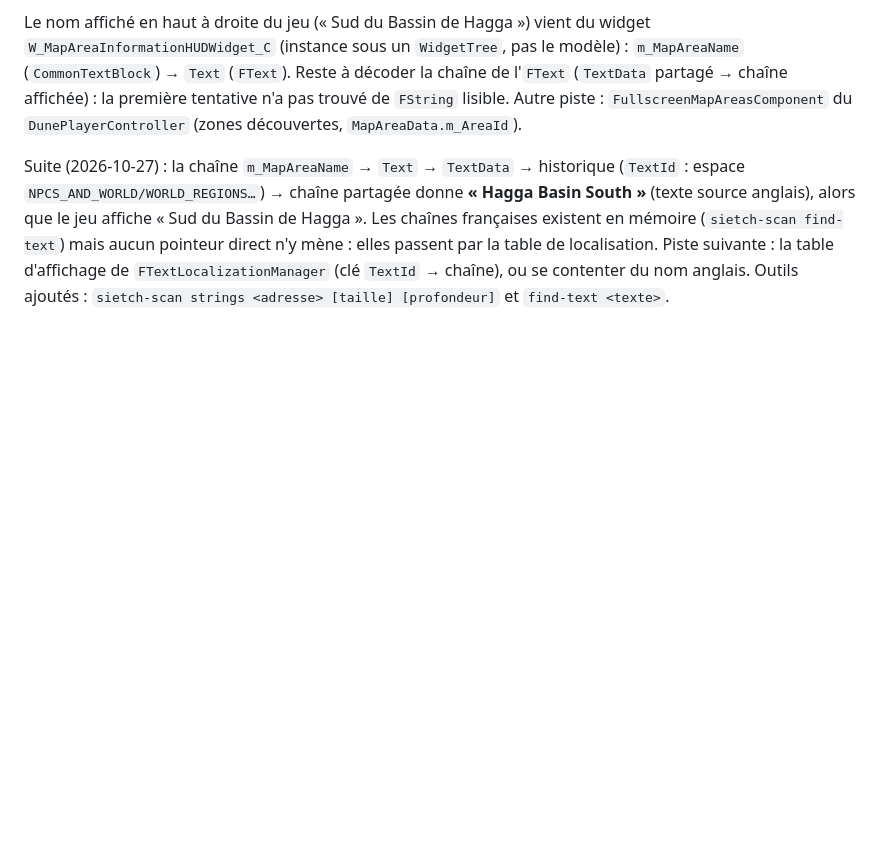
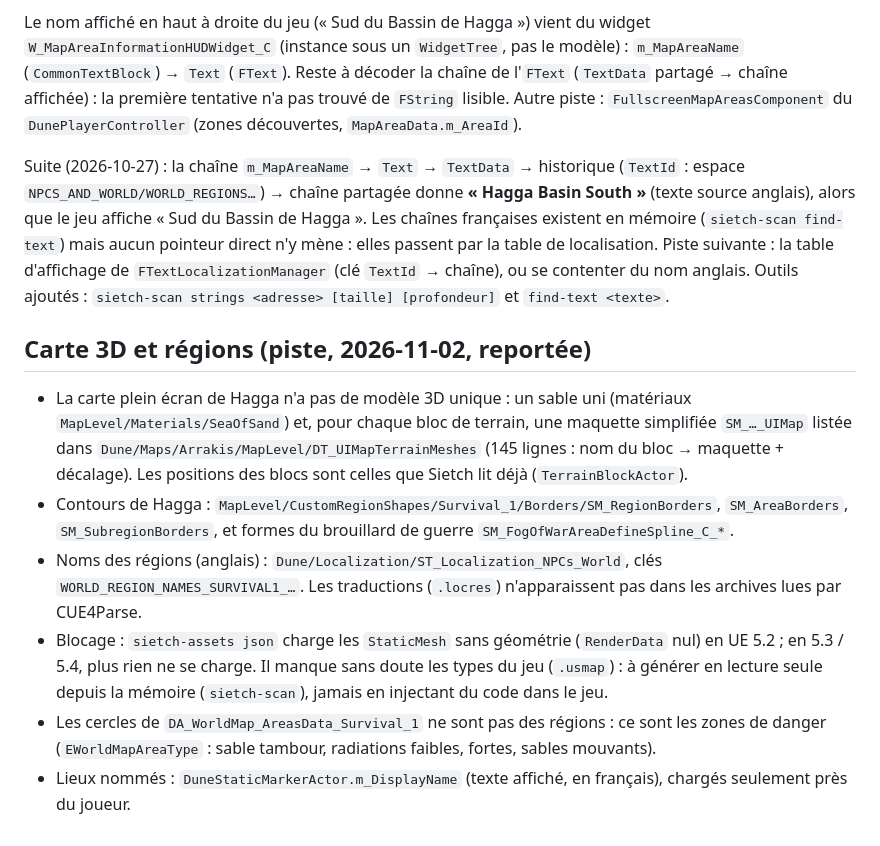
Before and after one commit to Captain-VII/Sietch, a Markdown page: docs/carte-en-direct.md, the part around the change. Rendered like a GitHub page; blank space fills up the shorter version.

Commit message:
Feuille de route : carte du jeu en 3D et régions nommées, pour plus tard
Co-Authored-By: Claude Opus 5.5 <noreply@anthropic.com>

```diff
--- a/docs/carte-en-direct.md
+++ b/docs/carte-en-direct.md
@@ -56,3 +56,20 @@ Les captures et l'image (contenu de Funcom) restent dans `%APPDATA%\com.captainv
 Le nom affiché en haut à droite du jeu (« Sud du Bassin de Hagga ») vient du widget `W_MapAreaInformationHUDWidget_C` (instance sous un `WidgetTree`, pas le modèle) : `m_MapAreaName` (`CommonTextBlock`) → `Text` (`FText`). Reste à décoder la chaîne de l'`FText` (`TextData` partagé → chaîne affichée) : la première tentative n'a pas trouvé de `FString` lisible. Autre piste : `FullscreenMapAreasComponent` du `DunePlayerController` (zones découvertes, `MapAreaData.m_AreaId`).
 
 Suite (2026-10-27) : la chaîne `m_MapAreaName` → `Text` → `TextData` → historique (`TextId` : espace `NPCS_AND_WORLD/WORLD_REGIONS…`) → chaîne partagée donne **« Hagga Basin South »** (texte source anglais), alors que le jeu affiche « Sud du Bassin de Hagga ». Les chaînes françaises existent en mémoire (`sietch-scan find-text`) mais aucun pointeur direct n'y mène : elles passent par la table de localisation. Piste suivante : la table d'affichage de `FTextLocalizationManager` (clé `TextId` → chaîne), ou se contenter du nom anglais. Outils ajoutés : `sietch-scan strings <adresse> [taille] [profondeur]` et `find-text <texte>`.
+
+## Carte 3D et régions (piste, 2026-11-02, reportée)
+
+- La carte plein écran de Hagga n'a pas de modèle 3D unique : un sable uni (matériaux `MapLevel/Materials/SeaOfSand`)
+  et, pour chaque bloc de terrain, une maquette simplifiée `SM_…_UIMap` listée dans
+  `Dune/Maps/Arrakis/MapLevel/DT_UIMapTerrainMeshes` (145 lignes : nom du bloc → maquette + décalage). Les positions
+  des blocs sont celles que Sietch lit déjà (`TerrainBlockActor`).
+- Contours de Hagga : `MapLevel/CustomRegionShapes/Survival_1/Borders/SM_RegionBorders`, `SM_AreaBorders`,
+  `SM_SubregionBorders`, et formes du brouillard de guerre `SM_FogOfWarAreaDefineSpline_C_*`.
+- Noms des régions (anglais) : `Dune/Localization/ST_Localization_NPCs_World`, clés `WORLD_REGION_NAMES_SURVIVAL1_…`.
+  Les traductions (`.locres`) n'apparaissent pas dans les archives lues par CUE4Parse.
+- Blocage : `sietch-assets json` charge les `StaticMesh` sans géométrie (`RenderData` nul) en UE 5.2 ; en 5.3 / 5.4,
+  plus rien ne se charge. Il manque sans doute les types du jeu (`.usmap`) : à générer en lecture seule depuis la
+  mémoire (`sietch-scan`), jamais en injectant du code dans le jeu.
+- Les cercles de `DA_WorldMap_AreasData_Survival_1` ne sont pas des régions : ce sont les zones de danger
+  (`EWorldMapAreaType` : sable tambour, radiations faibles, fortes, sables mouvants).
+- Lieux nommés : `DuneStaticMarkerActor.m_DisplayName` (texte affiché, en français), chargés seulement près du joueur.
```
Also changed, not shown: docs/ROADMAP.md (+12 -0 lines).
